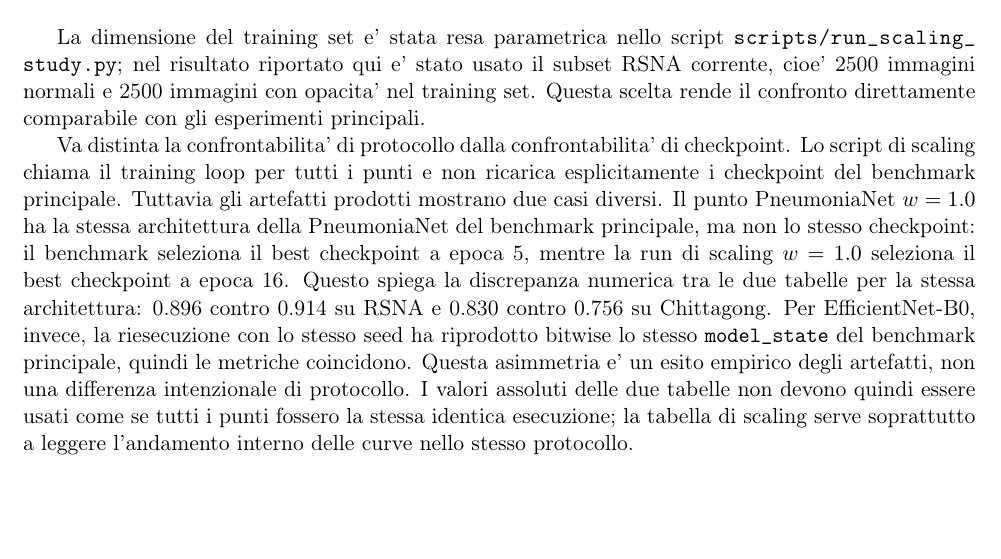
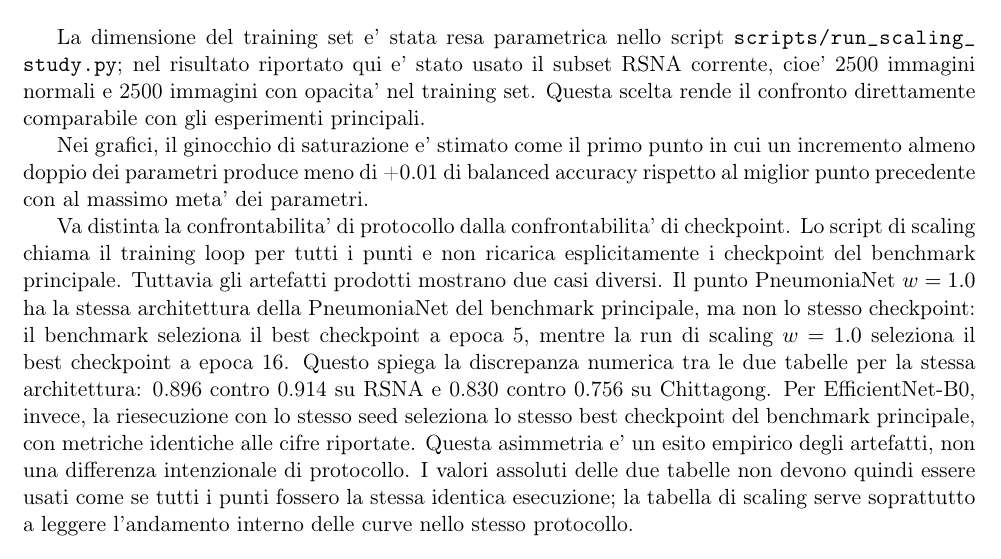
Before and after one commit to yahiag04/pneumonia-xray-classifier, a LaTeX paper (professor-report-final.tex): part of page 8 of 16, cut so that both start at the same text, the shorter picture padded with empty space. Compiled offline with pdfLaTeX.

Commit message:
Soften scaling reproducibility wording

```diff
--- a/professor-report-final.tex
+++ b/professor-report-final.tex
@@ -438,6 +438,10 @@ il subset RSNA corrente, cioe' 2500 immagini normali e 2500 immagini con
 opacita' nel training set. Questa scelta rende il confronto direttamente
 comparabile con gli esperimenti principali.
 
+Nei grafici, il ginocchio di saturazione e' stimato come il primo punto in cui
+un incremento almeno doppio dei parametri produce meno di +0.01 di \balacc{}
+rispetto al miglior punto precedente con al massimo meta' dei parametri.
+
 Va distinta la confrontabilita' di protocollo dalla confrontabilita' di
 checkpoint. Lo script di scaling chiama il training loop per tutti i punti e non
 ricarica esplicitamente i checkpoint del benchmark principale. Tuttavia gli
@@ -447,11 +451,11 @@ stesso checkpoint: il benchmark seleziona il best checkpoint a epoca 5, mentre
 la run di scaling \(w=1.0\) seleziona il best checkpoint a epoca 16. Questo
 spiega la discrepanza numerica tra le due tabelle per la stessa architettura:
 0.896 contro 0.914 su RSNA e 0.830 contro 0.756 su Chittagong. Per
-EfficientNet-B0, invece, la riesecuzione con lo stesso seed ha riprodotto
-bitwise lo stesso \texttt{model\_state} del benchmark principale, quindi le
-metriche coincidono. Questa asimmetria e' un esito empirico degli artefatti, non
-una differenza intenzionale di protocollo. I valori assoluti delle due tabelle
-non devono quindi essere usati come se tutti i punti fossero la stessa identica
+EfficientNet-B0, invece, la riesecuzione con lo stesso seed seleziona lo stesso
+best checkpoint del benchmark principale, con metriche identiche alle cifre
+riportate. Questa asimmetria e' un esito empirico degli artefatti, non una
+differenza intenzionale di protocollo. I valori assoluti delle due tabelle non
+devono quindi essere usati come se tutti i punti fossero la stessa identica
 esecuzione; la tabella di scaling serve soprattutto a leggere l'andamento
 interno delle curve nello stesso protocollo.
 
```
